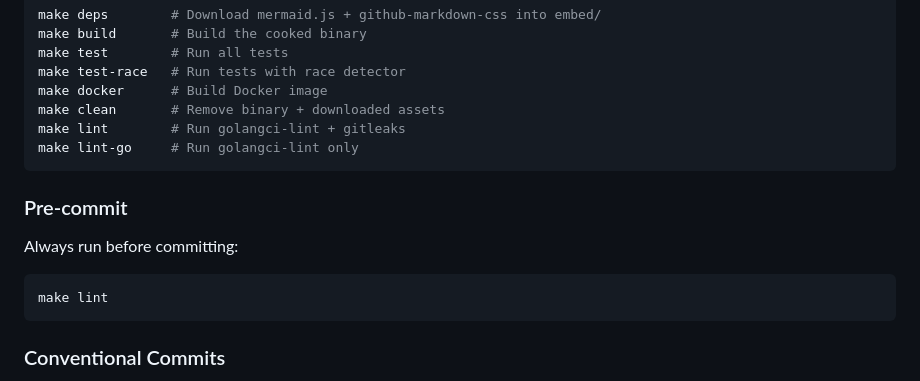
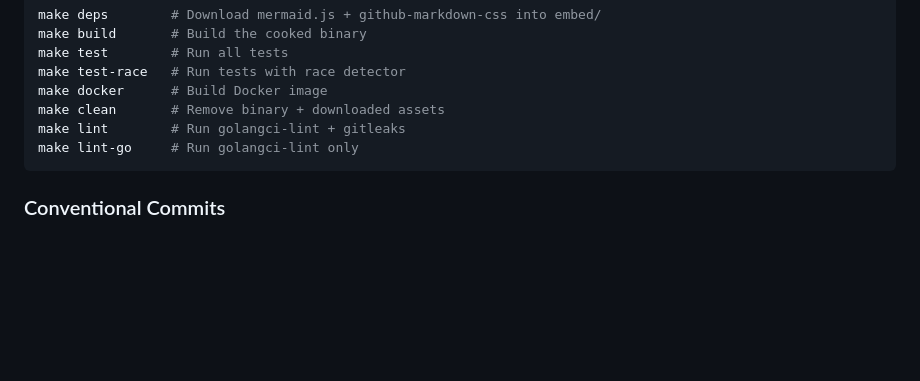
Before and after one commit to air-gapped/cooked, a Markdown page: CLAUDE.md, the part around the change. GitHub-like rendering; blank space fills up the shorter version.

Commit message:
experiment: remove Pre-commit section (hook enforces lint automatically)

````diff
--- a/CLAUDE.md
+++ b/CLAUDE.md
@@ -156,13 +156,6 @@ make lint        # Run golangci-lint + gitleaks
 make lint-go     # Run golangci-lint only
 ```
 
-### Pre-commit
-
-Always run before committing:
-```bash
-make lint
-```
-
 ### Conventional Commits
 
 This repo uses **release-please** with Conventional Commits. The commit prefix determines
````
